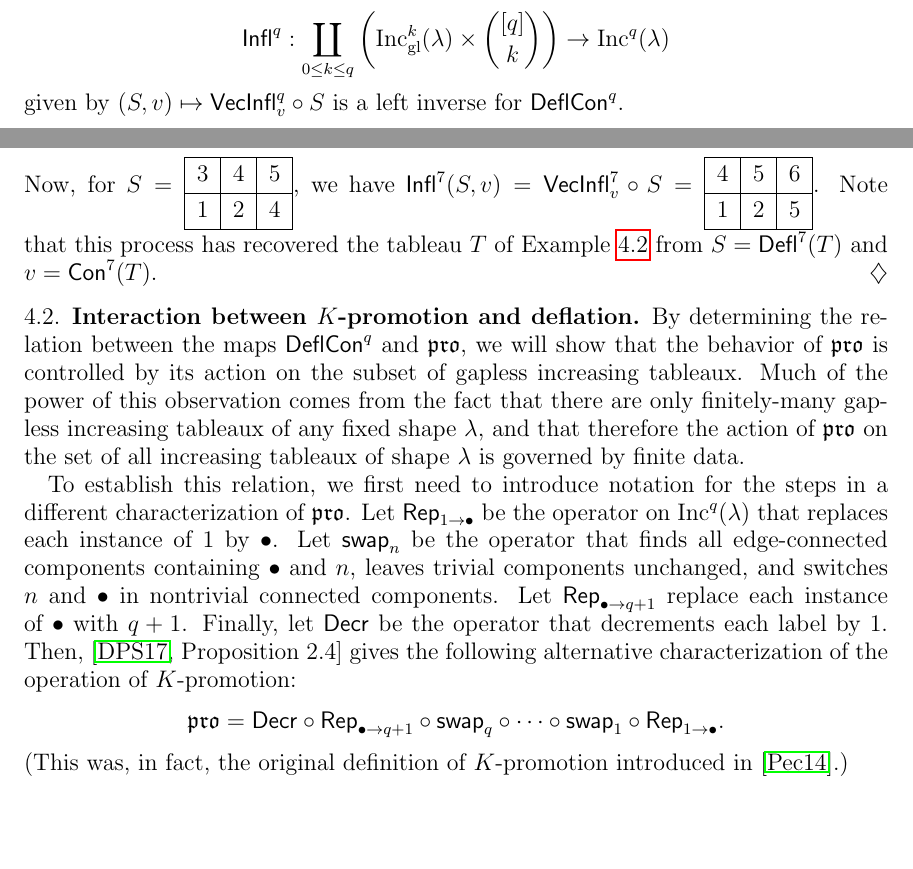
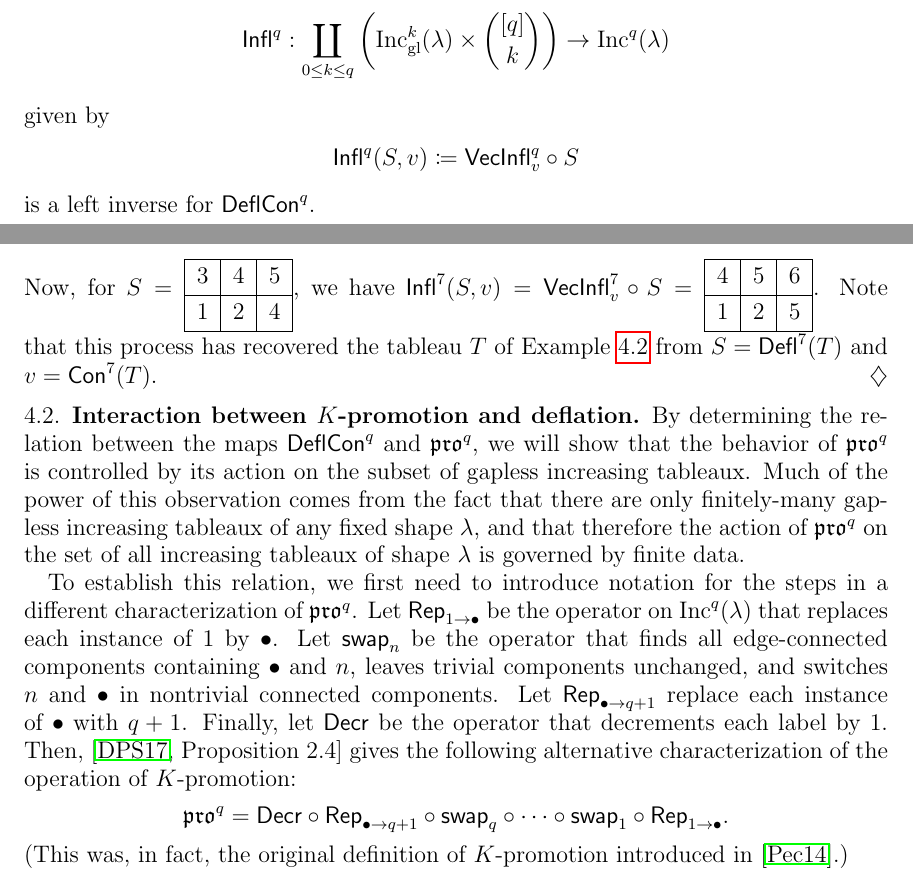
Before and after one commit to dogestoyevsky/ExceptionalPlanePartitions, a LaTeX paper (exceptionals3.tex): two parts of pages 10 and 11 of 24 before the commit and two parts of pages 10 and 11 of 25 after it, joined at a grey line, cut so that both start at the same text, the shorter picture padded with empty space. Compiled offline with pdfLaTeX.

Commit message:
minding pros and qs

```diff
--- a/exceptionals3.tex
+++ b/exceptionals3.tex
@@ -510,7 +510,10 @@ For a binary vector $v \in \{0,1\}^{q}$, let $N_v \coloneqq \langle v, (1,...,1)
 \tinflate^q : \coprod_{0 \leq k \leq q} \left( \incgl^k(\lambda) \times \binom{[q]}{k} \right) \to \inc^q(\lambda)
 \]
 given by
-$(S,v) \mapsto \inflate^q_v \circ S$ is a left inverse for $\compress^q$.
+\[
+\tinflate^q(S,v) \coloneqq \inflate^q_v \circ S
+\]
+ is a left inverse for $\compress^q$.
 
 \begin{example}\label{ex:reinflate}
 Let $v = (1,1,0,1,1,1,0) \in \{0,1\}^7$. Then, $N_v = 5$ and $\inflate^7_v : [5] \to [7]$ is given by
@@ -525,10 +528,14 @@ Now, for $S = \ytableaushort{345,124}$, we have $\tinflate^7(S,v) = \inflate^7_v
 \end{example}
 
 \subsection{Interaction between $K$-promotion and deflation}
-By determining the relation between the maps $\compress^q$ and $\pro$, we will show that the behavior of $\pro$ is controlled by its action on the subset of gapless increasing tableaux. Much of the power of this observation comes from the fact that there are only finitely-many gapless increasing tableaux of any fixed shape $\lambda$, and that therefore the action of $\pro$ on the set of all increasing tableaux of shape $\lambda$ is governed by finite data.
+By determining the relation between the maps $\compress^q$ and $\pro^q$, we will show that the behavior of $\pro^q$ is controlled by its action on the subset of gapless increasing tableaux. Much of the power of this observation comes from the fact that there are only finitely-many gapless increasing tableaux of any fixed shape $\lambda$, and that therefore the action of $\pro^q$ on the set of all increasing tableaux of shape $\lambda$ is governed by finite data.
 
 
-To establish this relation, we first need to introduce notation for the steps in a different characterization of $\pro$. Let $\rep_{1 \rightarrow \bullet}$ be the operator on $\inc^q(\lambda)$ that replaces each instance of $1$ by $\bullet$. Let $\swap_n$ be the operator that finds all edge-connected components containing $\bullet$ and $n$, leaves trivial components unchanged, and switches $n$ and $\bullet$ in nontrivial connected components. Let $\rep_{\bullet \rightarrow q+1}$ replace each instance of $\bullet$ with $q+1$. Finally, let $\decr$ be the operator that decrements each label by $1$. Then, \cite[Proposition~2.4]{DPS} gives the following alternative characterization of the operation of $K$-promotion: \[\pro = \decr \circ \rep_{\bullet \rightarrow q+1} \circ \swap_q \circ \cdots \circ \swap_1 \circ \rep_{1 \rightarrow \bullet}.\] (This was, in fact, the original definition of $K$-promotion introduced in \cite{Pechenik}.)
+To establish this relation, we first need to introduce notation for the steps in a different characterization of $\pro^q$. Let $\rep_{1 \rightarrow \bullet}$ be the operator on $\inc^q(\lambda)$ that replaces each instance of $1$ by $\bullet$. Let $\swap_n$ be the operator that finds all edge-connected components containing $\bullet$ and $n$, leaves trivial components unchanged, and switches $n$ and $\bullet$ in nontrivial connected components. Let $\rep_{\bullet \rightarrow q+1}$ replace each instance of $\bullet$ with $q+1$. Finally, let $\decr$ be the operator that decrements each label by $1$. Then, \cite[Proposition~2.4]{DPS} gives the following alternative characterization of the operation of $K$-promotion:
+\[
+\pro^q = \decr \circ \rep_{\bullet \rightarrow q+1} \circ \swap_q \circ \cdots \circ \swap_1 \circ \rep_{1 \rightarrow \bullet}.
+\]
+ (This was, in fact, the original definition of $K$-promotion introduced in \cite{Pechenik}.)
 
 \begin{figure}[h]
 %\includegraphics[scale=.35]{lemma_4p2.jpg}
@@ -549,7 +556,7 @@ To establish this relation, we first need to introduce notation for the steps in
 \caption{The tableau $T_3$ is obtained from $T$ by first applying in sequence the operations $\rep_{1 \rightarrow \bullet}$, $\swap_1$, $\swap_2$, and $\swap_3$, and then restricting to those boxes with labels less than or equal to $3$.}
 \end{figure}
 
-Using this characterization of $\pro$, we give names to the intermediate products of this process.
+Using this characterization of $\pro^q$, we give names to the intermediate products of this process.
 For $T \in \inc^q(\lambda)$, we define the tableau $T^{(N)}: \lambda \rightarrow \lbrace 1, \dots, q, \bullet \rbrace$ by
 \[T^{(N)} \coloneqq \swap_N \circ \cdots \circ \swap_1 \circ \rep_{1 \rightarrow \bullet}(T)\] and define the order ideal $\lambda(T^{(N)}) \coloneqq \left( T^{(N)} \right)^{-1}(\{1,\dots,N\})$ to be the set of boxes of $T^{(N)}$ containing entries from $[N]$. Define $T_N \coloneqq T^{(N)} \vert_{\lambda(T^{(N)})}$. Intuitively, $T^{(N)}$ shows $T$ at the point in $K$-promotion at which the boxes labeled $1$ through $N$ have been acted upon by $\swap$'s, while $T_N$ is the restriction of $T^{(N)}$ to these boxes. The following lemma uses these intermediate products to show that $K$-promotion acts on a gappy tableau and its deflation in essentially the same way, provided that the gappy tableau contains at least one $1$.
 
```
Also changed, not shown: exceptionals3.pdf, 4 other files.
